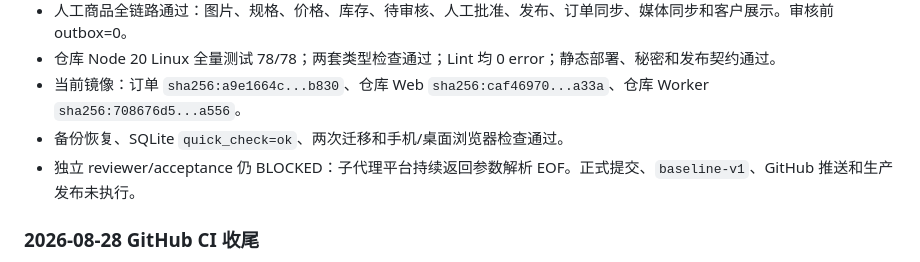
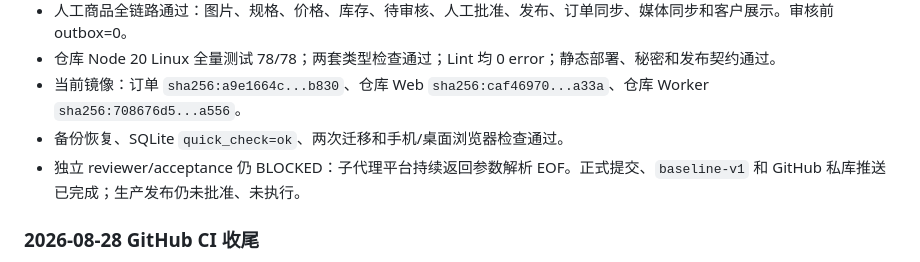
Before and after one commit to Puffrain/jiawang-order-system, a Markdown page: TASK_STATE.md, the part around the change. Rendered like a GitHub page.

Commit message:
docs: finalize takeover state

```diff
--- a/TASK_STATE.md
+++ b/TASK_STATE.md
@@ -66,7 +66,7 @@
 - 仓库 Node 20 Linux 全量测试 78/78；两套类型检查通过；Lint 均 0 error；静态部署、秘密和发布契约通过。
 - 当前镜像：订单 `sha256:a9e1664c...b830`、仓库 Web `sha256:caf46970...a33a`、仓库 Worker `sha256:708676d5...a556`。
 - 备份恢复、SQLite `quick_check=ok`、两次迁移和手机/桌面浏览器检查通过。
-- 独立 reviewer/acceptance 仍 BLOCKED：子代理平台持续返回参数解析 EOF。正式提交、`baseline-v1`、GitHub 推送和生产发布未执行。
+- 独立 reviewer/acceptance 仍 BLOCKED：子代理平台持续返回参数解析 EOF。正式提交、`baseline-v1` 和 GitHub 私库推送已完成；生产发布仍未批准、未执行。
 
 ### 2026-08-28 GitHub CI 收尾
 
```
